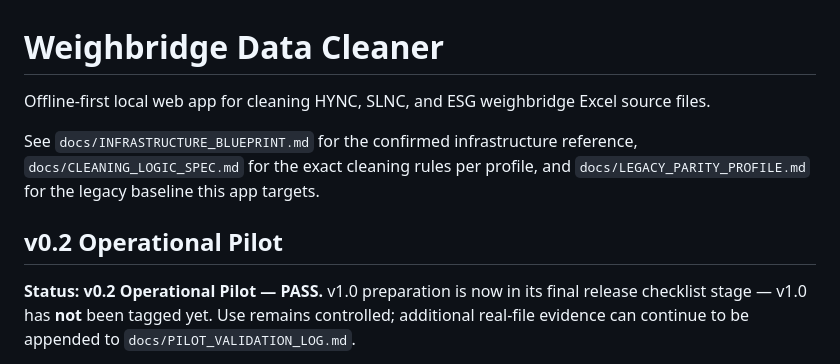
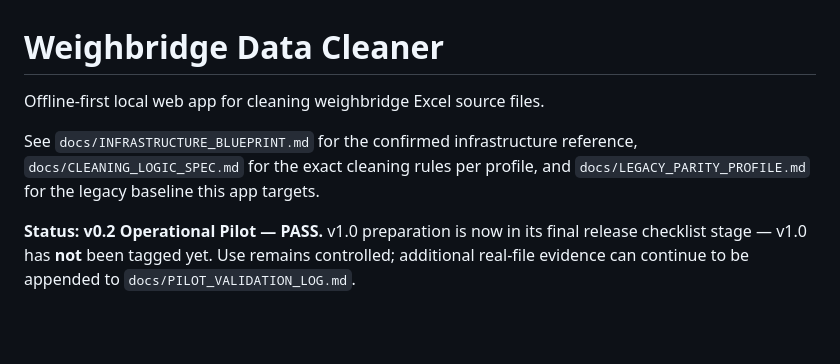
Before and after one commit to slimutebal/weighbridge-data-cleaner, a Markdown page: README.md, the part around the change. GitHub-like rendering; blank space fills up the shorter version.

```diff
--- a/README.md
+++ b/README.md
@@ -1,12 +1,10 @@
 # Weighbridge Data Cleaner
 
-Offline-first local web app for cleaning HYNC, SLNC, and ESG weighbridge Excel source files.
+Offline-first local web app for cleaning weighbridge Excel source files.
 
 See `docs/INFRASTRUCTURE_BLUEPRINT.md` for the confirmed infrastructure reference,
 `docs/CLEANING_LOGIC_SPEC.md` for the exact cleaning rules per profile, and
 `docs/LEGACY_PARITY_PROFILE.md` for the legacy baseline this app targets.
-
-## v0.2 Operational Pilot
 
 **Status: v0.2 Operational Pilot — PASS.** v1.0 preparation is now in its
 final release checklist stage — v1.0 has **not** been tagged yet. Use
```
